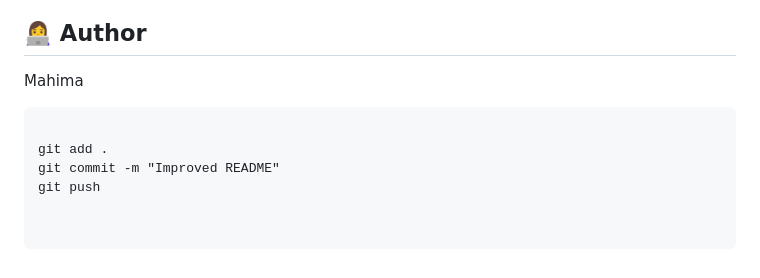
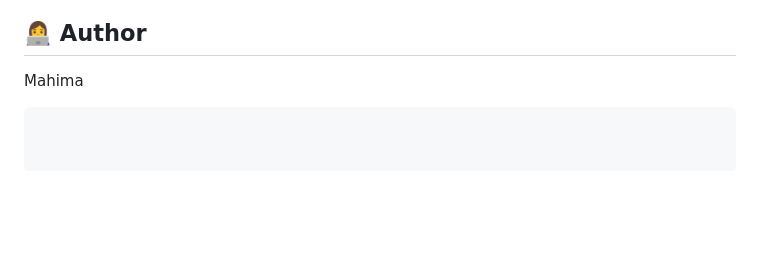
Before and after one commit to m21ahima/medicine-expiry-tracker, a Markdown page: README.md, the part around the change. Drawn GitHub-style; blank space fills up the shorter version.

Commit message:
Clean up README by removing git commands
Removed unnecessary git commands from README.

````diff
--- a/README.md
+++ b/README.md
@@ -107,7 +107,3 @@ This project is licensed under the MIT License.
 
 Mahima
 ```
-
-git add .
-git commit -m "Improved README"
-git push
````
